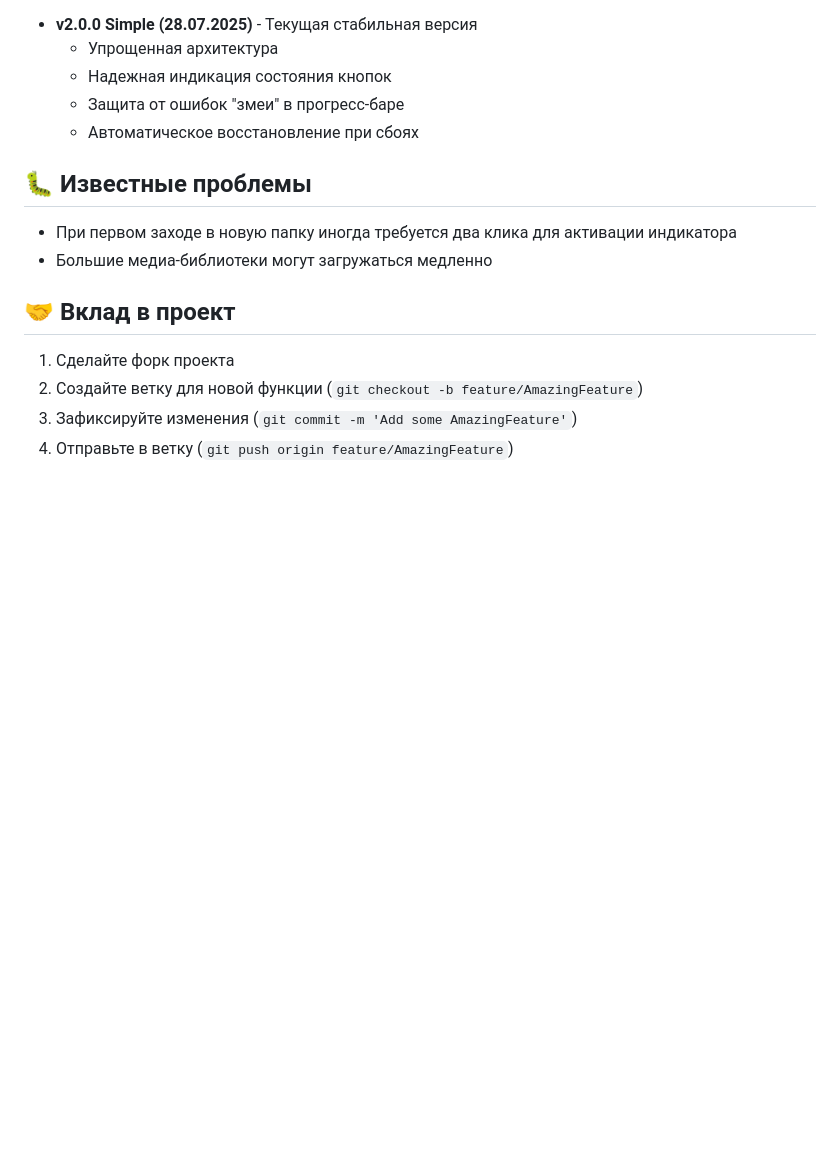
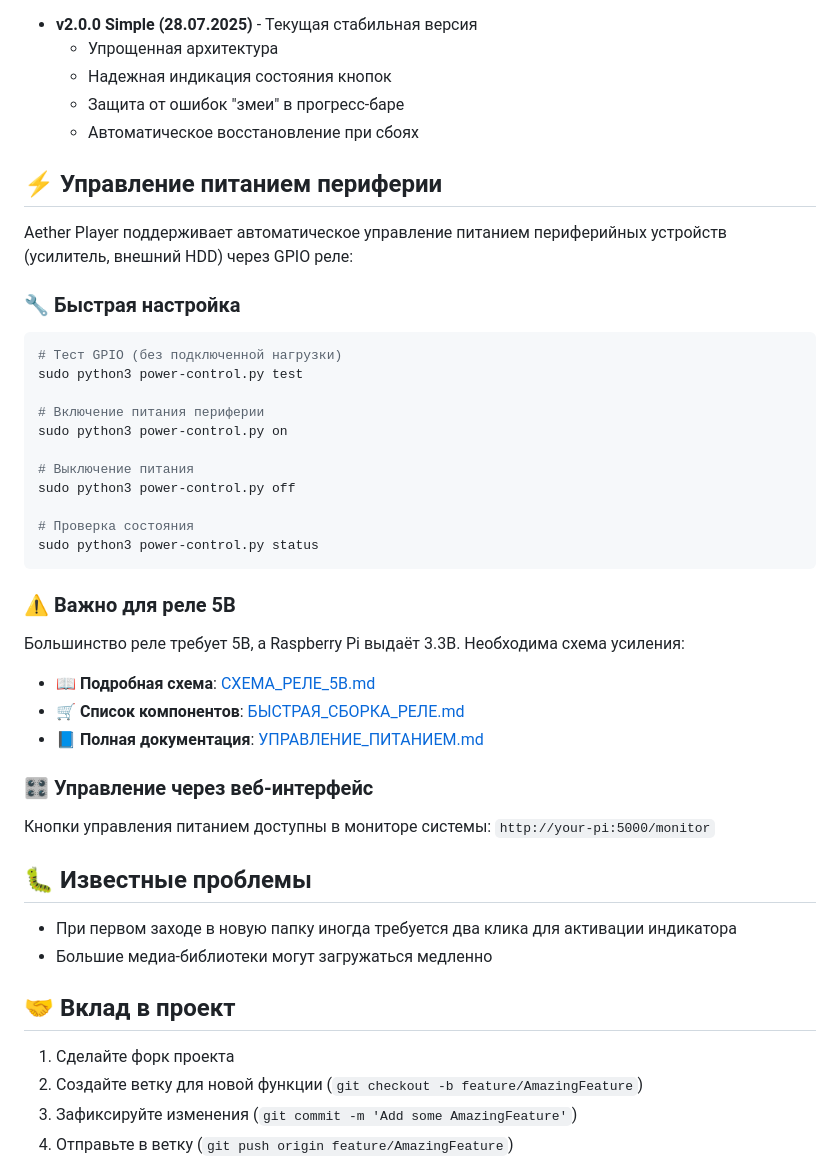
Before and after one commit to EvgeniiiV/aether-player, a Markdown page: README.md, the part around the change. Drawn GitHub-style; blank space fills up the shorter version.

````diff
--- a/README.md
+++ b/README.md
@@ -82,6 +82,38 @@ python app.py
   - Защита от ошибок "змеи" в прогресс-баре
   - Автоматическое восстановление при сбоях
 
+## ⚡ Управление питанием периферии
+
+Aether Player поддерживает автоматическое управление питанием периферийных устройств (усилитель, внешний HDD) через GPIO реле:
+
+### 🔧 Быстрая настройка
+
+```bash
+# Тест GPIO (без подключенной нагрузки)
+sudo python3 power-control.py test
+
+# Включение питания периферии
+sudo python3 power-control.py on
+
+# Выключение питания
+sudo python3 power-control.py off
+
+# Проверка состояния
+sudo python3 power-control.py status
+```
+
+### ⚠️ Важно для реле 5В
+
+Большинство реле требует 5В, а Raspberry Pi выдаёт 3.3В. Необходима схема усиления:
+
+- 📖 **Подробная схема**: [СХЕМА_РЕЛЕ_5В.md](СХЕМА_РЕЛЕ_5В.md)
+- 🛒 **Список компонентов**: [БЫСТРАЯ_СБОРКА_РЕЛЕ.md](БЫСТРАЯ_СБОРКА_РЕЛЕ.md)
+- 📘 **Полная документация**: [УПРАВЛЕНИЕ_ПИТАНИЕМ.md](УПРАВЛЕНИЕ_ПИТАНИЕМ.md)
+
+### 🎛️ Управление через веб-интерфейс
+
+Кнопки управления питанием доступны в мониторе системы: `http://your-pi:5000/monitor`
+
 ## 🐛 Известные проблемы
 
 - При первом заходе в новую папку иногда требуется два клика для активации индикатора
````
Also changed, not shown: БЫСТРАЯ_СБОРКА_РЕЛЕ.md (added, +90 -0 lines).
